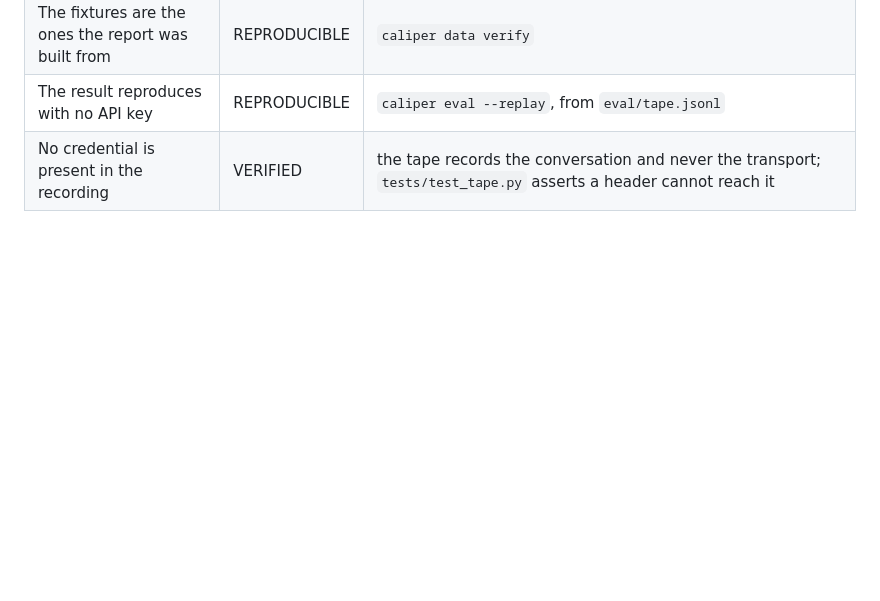
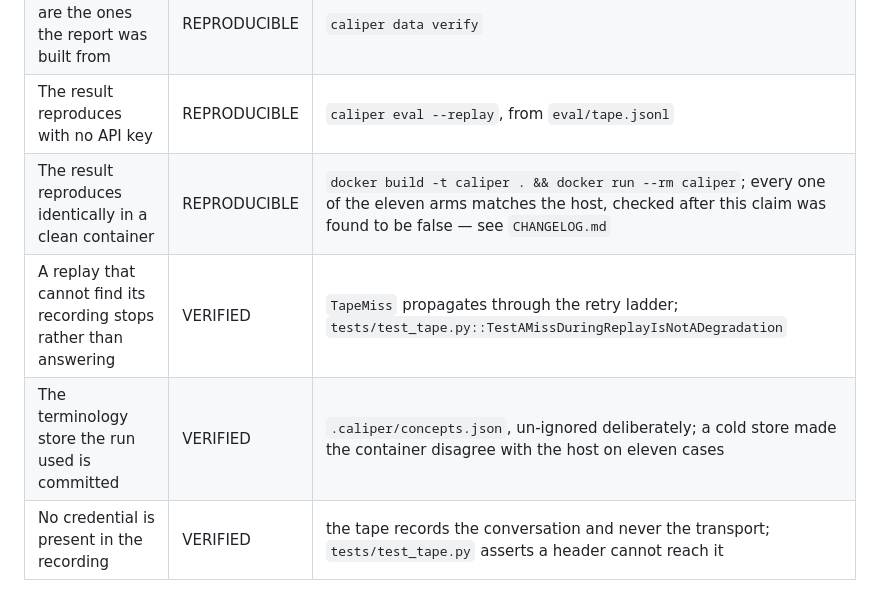
Before and after one commit to RaYYeR220/caliper, a Markdown page: EVIDENCE.md, the part around the change. Drawn GitHub-style; blank space fills up the shorter version.

Commit message:
Record the container as a check that has been run

```diff
--- a/EVIDENCE.md
+++ b/EVIDENCE.md
@@ -60,6 +60,9 @@ Tiers:
 | Clinical notes are hand-authored for this project | VERIFIED | `data/notes/README.md` and `data/notes/manifest.json`; a test asserts every manifest quote appears verbatim in its note |
 | The fixtures are the ones the report was built from | REPRODUCIBLE | `caliper data verify` |
 | The result reproduces with no API key | REPRODUCIBLE | `caliper eval --replay`, from `eval/tape.jsonl` |
+| The result reproduces identically in a clean container | REPRODUCIBLE | `docker build -t caliper . && docker run --rm caliper`; every one of the eleven arms matches the host, checked after this claim was found to be false — see `CHANGELOG.md` |
+| A replay that cannot find its recording stops rather than answering | VERIFIED | `TapeMiss` propagates through the retry ladder; `tests/test_tape.py::TestAMissDuringReplayIsNotADegradation` |
+| The terminology store the run used is committed | VERIFIED | `.caliper/concepts.json`, un-ignored deliberately; a cold store made the container disagree with the host on eleven cases |
 | No credential is present in the recording | VERIFIED | the tape records the conversation and never the transport; `tests/test_tape.py` asserts a header cannot reach it |
 
 ## Claims about prior art
```
Also changed, not shown: REPRODUCE.md (+6 -0 lines).
